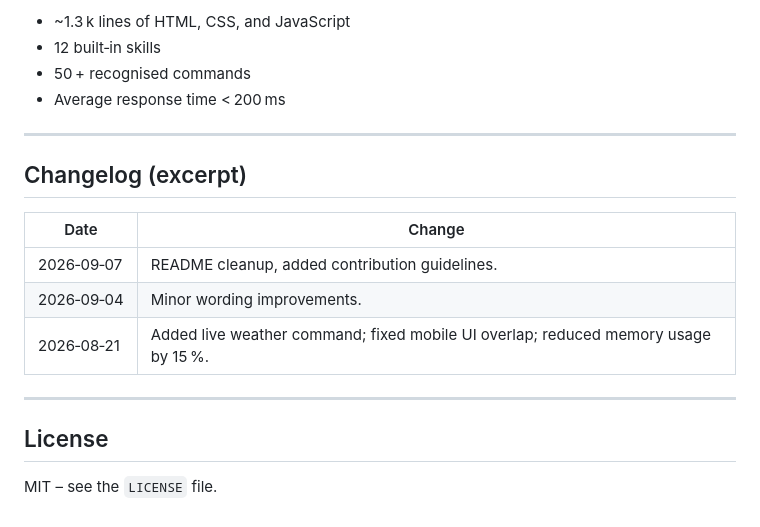
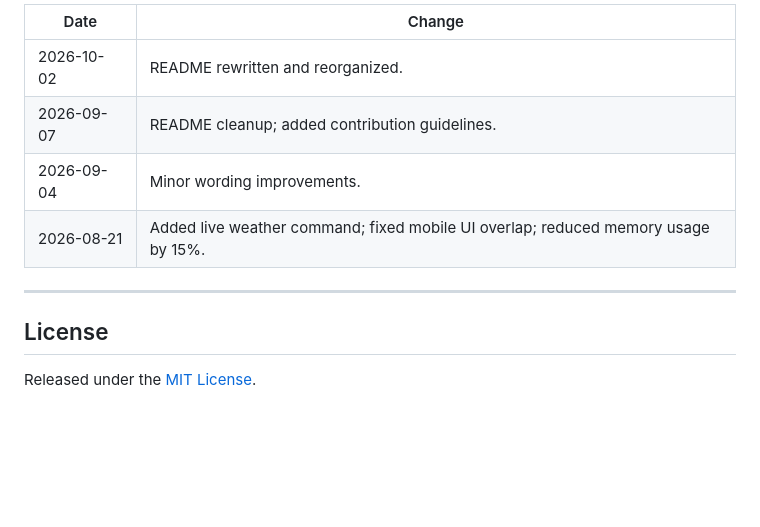
Before and after one commit to shubhyagami/jarvis, a Markdown page: README.md, the part around one of its changes. Rendered like a GitHub page; blank space fills up the shorter version.

```diff
--- a/README.md
+++ b/README.md
@@ -93,21 +90,13 @@ Pull requests that improve documentation, add new skills, or refactor existing c
 
-- ~1.3 k lines of HTML, CSS, and JavaScript
-- 12 built‑in skills
-- 50 + recognised commands
-- Average response time < 200 ms
-
----
-
-## Changelog (excerpt)
-
-| Date       | Change |
-|------------|--------|
-| 2026‑09‑07 | README cleanup, added contribution guidelines. |
-| 2026‑09‑04 | Minor wording improvements. |
-| 2026‑08‑21 | Added live weather command; fixed mobile UI overlap; reduced memory usage by 15 %. |
+| Date       | Change                                                                                    |
+|------------|-------------------------------------------------------------------------------------------|
+| 2026-10-02 | README rewritten and reorganized.                                                         |
+| 2026-09-07 | README cleanup; added contribution guidelines.                                            |
+| 2026-09-04 | Minor wording improvements.                                                               |
+| 2026-08-21 | Added live weather command; fixed mobile UI overlap; reduced memory usage by 15%.        |
 
 ---
 
 ## License
 
-MIT – see the `LICENSE` file.
+Released under the [MIT License](LICENSE).
```
Also changed, not shown: other parts of README.md (+37 -40 lines).
